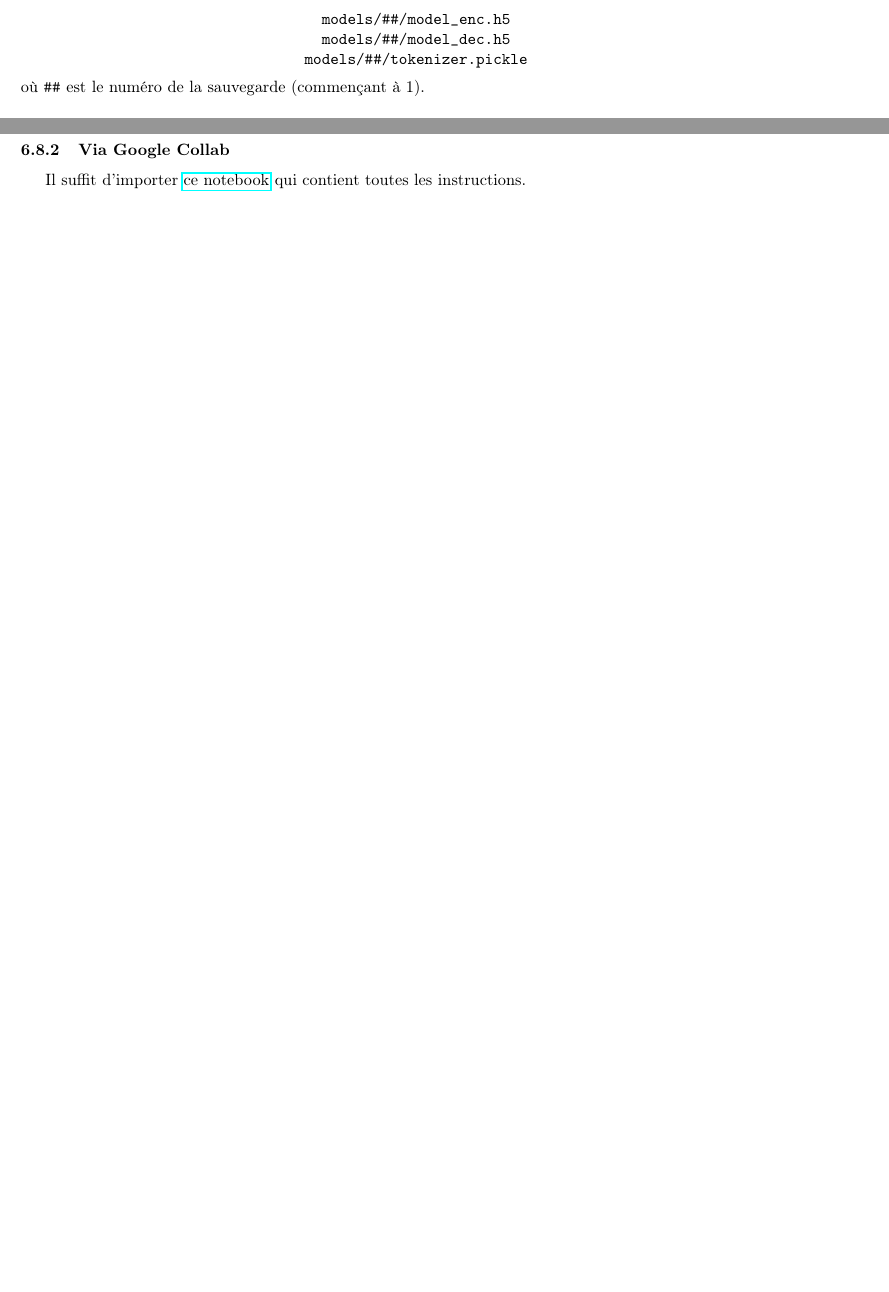
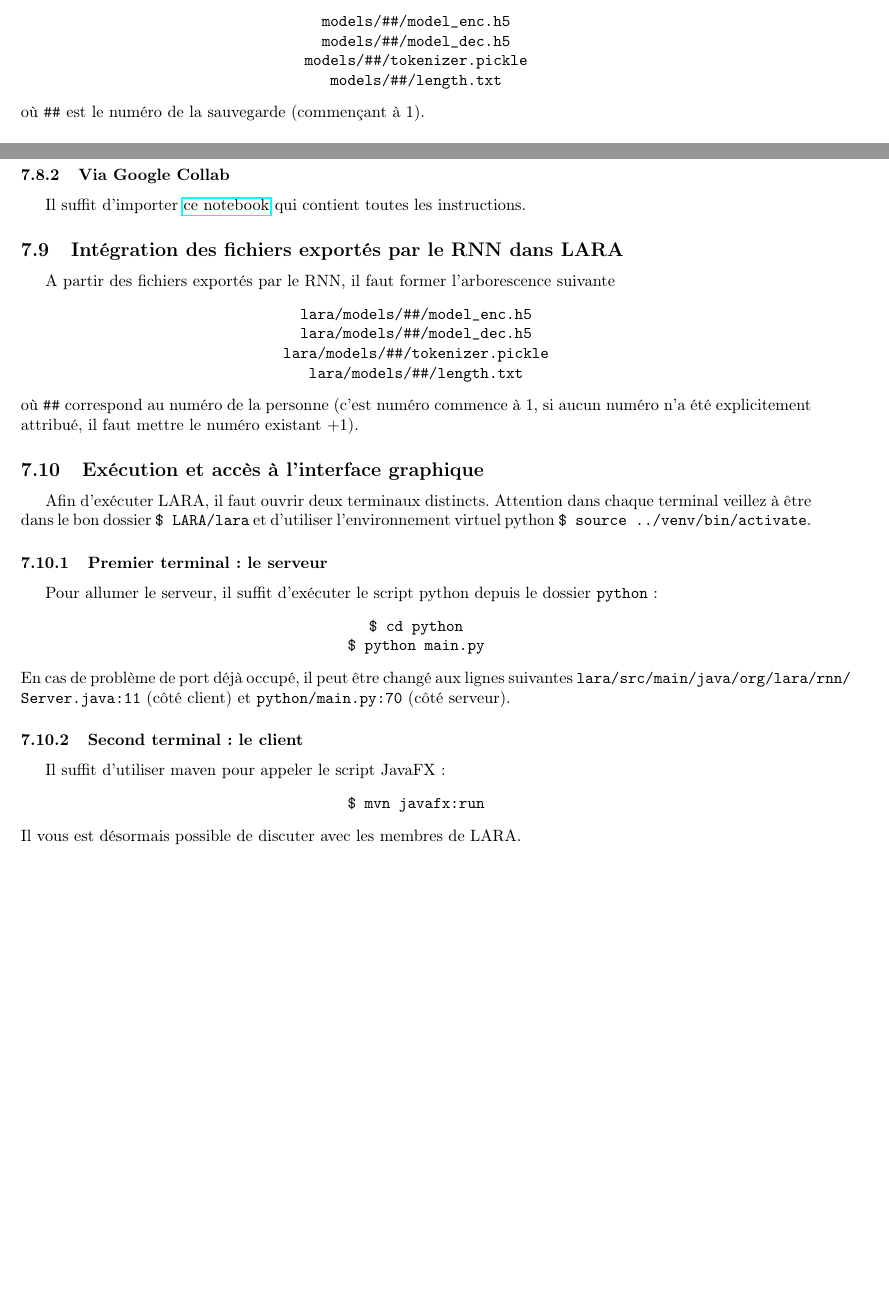
Before and after one commit to LaraProject/documentation, a LaTeX document (LARA_Documentation.tex): two parts of pages 12 and 19 of 19 before the commit and two parts of pages 12 and 20 of 20 after it, joined at a grey line, cut so that both start at the same text, the shorter picture padded with empty space. Compiled offline with pdfLaTeX.

Commit message:
documentation: Finish tutorial and add introduction

```diff
--- a/LARA_Documentation.tex
+++ b/LARA_Documentation.tex
@@ -534,7 +546,8 @@ Une fois toutes ces étapes effectuées, assurez-vous que les sauvegardes du RNN
 \begin{center}
 	\texttt{models/\#\#/model\_enc.h5} \\
 	\texttt{models/\#\#/model\_dec.h5} \\
-	\texttt{models/\#\#/tokenizer.pickle}
+	\texttt{models/\#\#/tokenizer.pickle} \\
+	\texttt{models/\#\#/length.txt}
 \end{center}
 où \texttt{\#\#} est le numéro de la sauvegarde (commençant à 1).
 \subsubsection{Utilisation}
@@ -896,5 +909,29 @@ Il faut choisir entre l'approche 1 et l'approche 2. L'approche 2 est significati
 \subsubsection{Via Google Collab}
 Il suffit d'importer \href{https://github.com/LaraProject/notebooks/blob/master/LaraProject_RNN.ipynb}{ce notebook} qui contient toutes les instructions.
 
+\subsection{Intégration des fichiers exportés par le RNN dans LARA}
+A partir des fichiers exportés par le RNN, il faut former l’arborescence suivante
+\begin{center}
+	\texttt{lara/models/\#\#/model\_enc.h5} \\
+	\texttt{lara/models/\#\#/model\_dec.h5} \\
+	\texttt{lara/models/\#\#/tokenizer.pickle} \\
+	\texttt{lara/models/\#\#/length.txt}
+\end{center}
+où \texttt{\#\#} correspond au numéro de la personne (c'est numéro commence à $1$, si aucun numéro n'a été explicitement attribué, il faut mettre le numéro existant $+1$).
 
+\subsection{Exécution et accès à l'interface graphique}
+Afin d'exécuter LARA, il faut ouvrir deux terminaux distincts. Attention dans chaque terminal veillez à être dans le bon dossier \texttt{\$ LARA/lara} et d'utiliser l'environnement virtuel python \texttt{\$ source ../venv/bin/activate}.
+\subsubsection{Premier terminal : le serveur}
+Pour allumer le serveur, il suffit d’exécuter le script python depuis le dossier \texttt{python} :
+\begin{center}
+	\texttt{\$ cd python} \\
+	\texttt{\$ python main.py}
+\end{center}
+En cas de problème de port déjà occupé, il peut être changé aux lignes suivantes \texttt{lara/src/main/java/org/lara/rnn/\\Server.java:11} (côté client) et \texttt{python/main.py:70} (côté serveur).
+\subsubsection{Second terminal : le client}
+Il suffit d'utiliser maven pour appeler le script JavaFX :
+\begin{center}
+	\texttt{\$ mvn javafx:run}
+\end{center}
+Il vous est désormais possible de discuter avec les membres de LARA.
 \end{document}
```
Also changed, not shown: LARA_Documentation.pdf, LARA_Documentation.tex (12 more changed lines).
